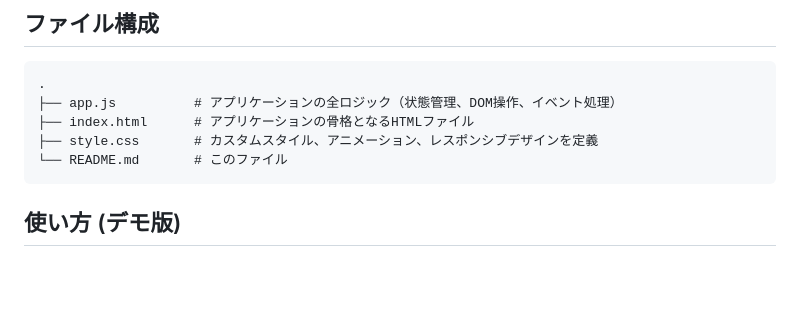
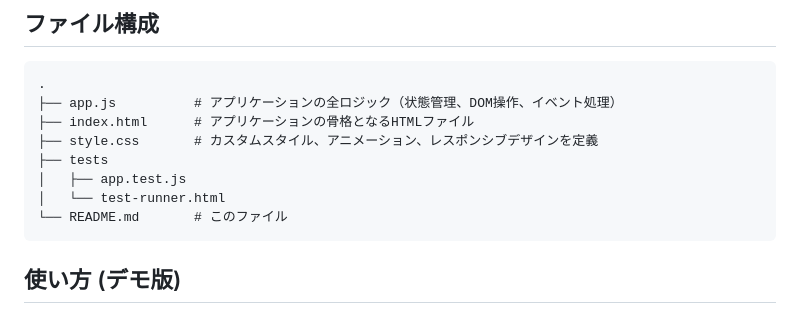
Before and after one commit to x007rw/douseidoumei, a Markdown page: README.md, the part around the change. GitHub-like rendering; blank space fills up the shorter version.

Commit message:
docs: READMEのファイル構成を更新

````diff
--- a/README.md
+++ b/README.md
@@ -30,6 +30,9 @@
 ├── app.js          # アプリケーションの全ロジック（状態管理、DOM操作、イベント処理）
 ├── index.html      # アプリケーションの骨格となるHTMLファイル
 ├── style.css       # カスタムスタイル、アニメーション、レスポンシブデザインを定義
+├── tests
+│   ├── app.test.js
+│   └── test-runner.html
 └── README.md       # このファイル
 ```
 
````
